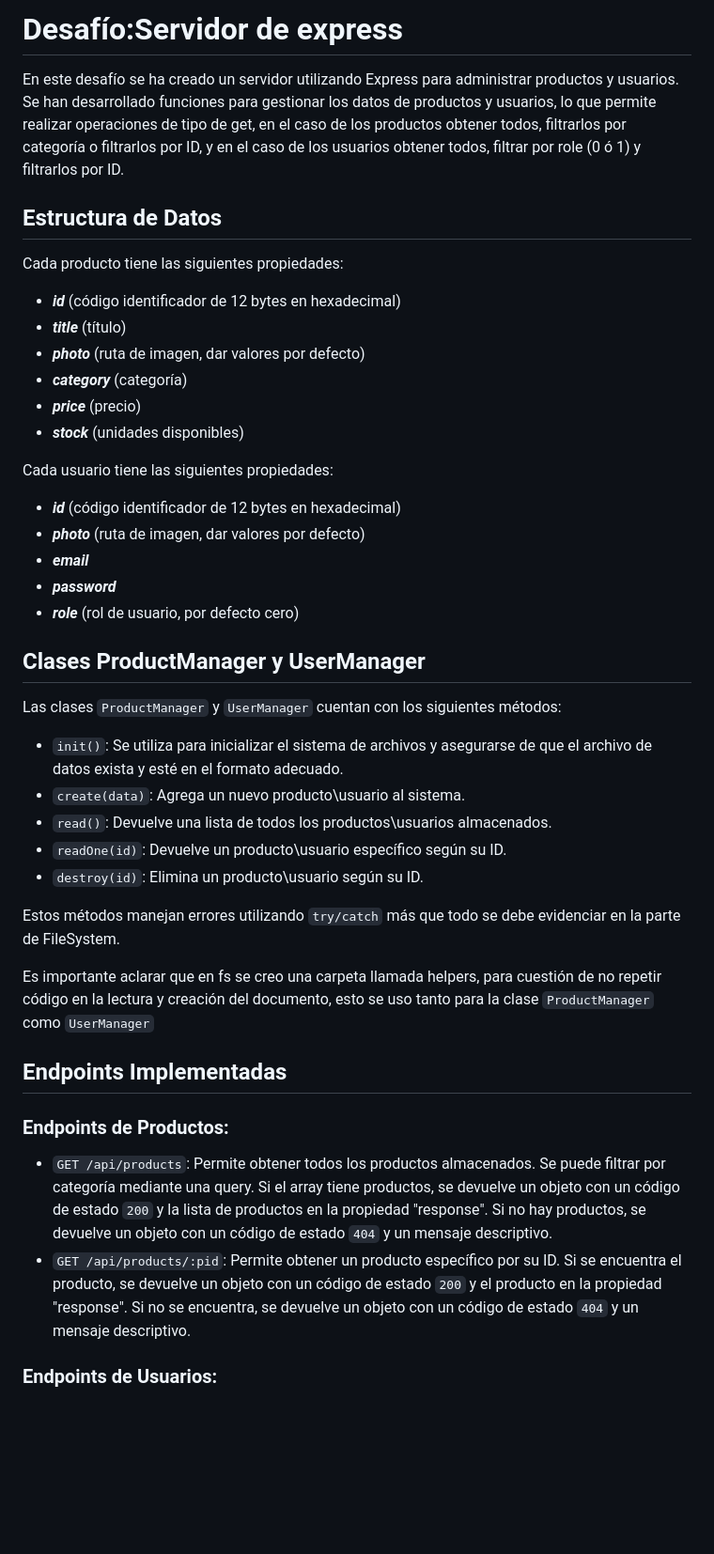
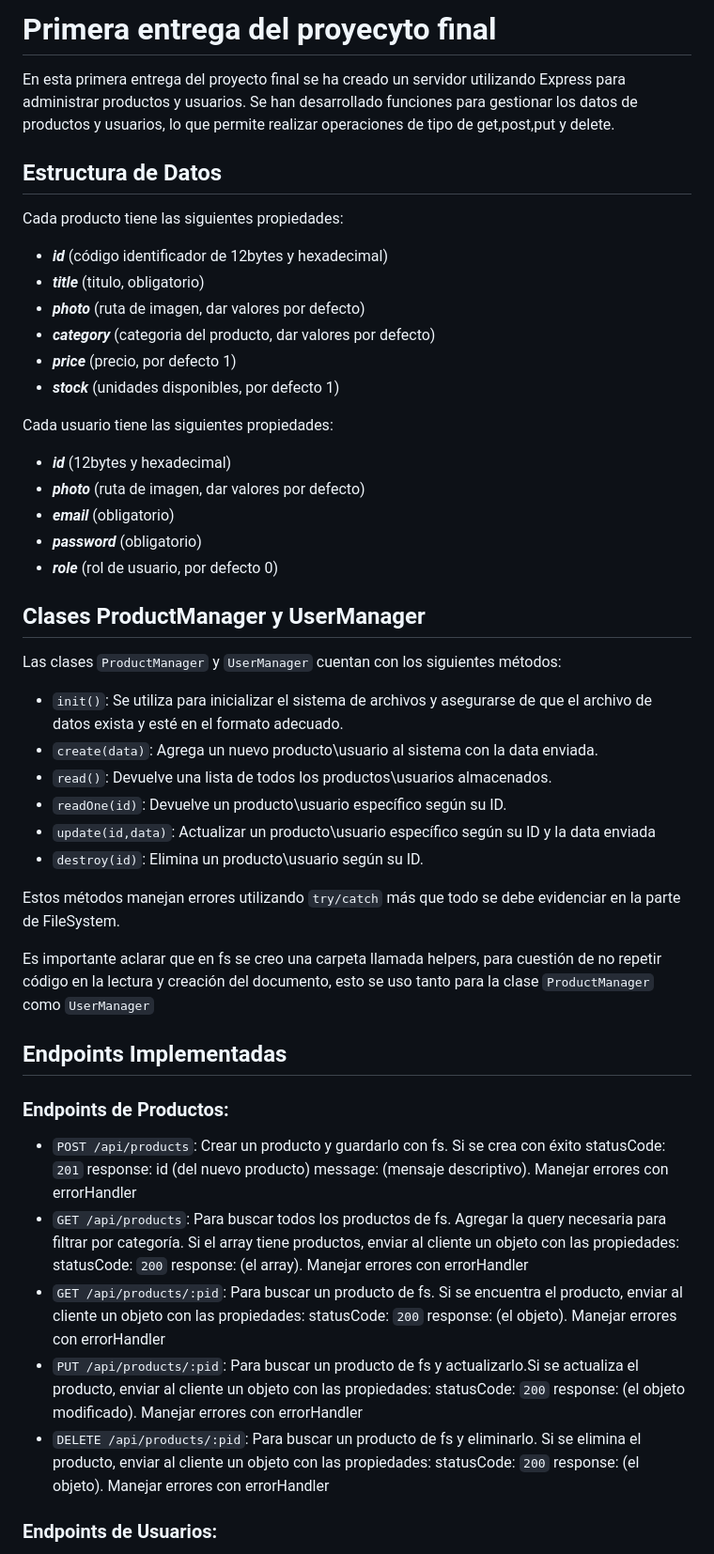
Before and after one commit to StormShadow010/BackendCoderHouse, a Markdown page: README.md, the part around the change printed below. Shown: that part at 94% size. GitHub-like rendering; blank space fills up the shorter version.

```diff
--- a/README.md
+++ b/README.md
@@ -1,33 +1,34 @@
 
-# Desafío:Servidor de express
+# Primera entrega del proyecyto final
 
-En este desafío se ha creado un servidor utilizando Express para administrar productos y usuarios. Se han desarrollado funciones para gestionar los datos de productos y usuarios, lo que permite realizar operaciones de tipo de get, en el caso de los productos obtener todos, filtrarlos por categoría o filtrarlos por ID, y en el caso de los usuarios obtener todos, filtrar por role (0 ó 1) y filtrarlos por ID.
+En esta primera entrega del proyecto final se ha creado un servidor utilizando Express para administrar productos y usuarios. Se han desarrollado funciones para gestionar los datos de productos y usuarios, lo que permite realizar operaciones de tipo de get,post,put y delete.
 
 ## Estructura de Datos
 
 Cada producto tiene las siguientes propiedades:
-- ***id*** (código identificador de 12 bytes en hexadecimal)
-- ***title*** (título)
+- ***id*** (código identificador de 12bytes y hexadecimal)
+- ***title*** (titulo, obligatorio)
 - ***photo*** (ruta de imagen, dar valores por defecto)
-- ***category*** (categoría)
-- ***price*** (precio)
-- ***stock*** (unidades disponibles)
+- ***category*** (categoria del producto, dar valores por defecto)
+- ***price*** (precio, por defecto 1)
+- ***stock*** (unidades disponibles, por defecto 1)
 
 Cada usuario tiene las siguientes propiedades:
-- ***id*** (código identificador de 12 bytes en hexadecimal)
+- ***id*** (12bytes y hexadecimal)
 - ***photo*** (ruta de imagen, dar valores por defecto)
-- ***email***
-- ***password***
-- ***role*** (rol de usuario, por defecto cero)
+- ***email*** (obligatorio)
+- ***password*** (obligatorio)
+- ***role*** (rol de usuario, por defecto 0)
 
 ## Clases ProductManager y UserManager
 
 Las clases `ProductManager` y `UserManager` cuentan con los siguientes métodos:
 
 - `init()`: Se utiliza para inicializar el sistema de archivos y asegurarse de que el archivo de datos exista y esté en el formato adecuado.
-- `create(data)`: Agrega un nuevo producto\usuario al sistema.
+- `create(data)`: Agrega un nuevo producto\usuario al sistema con la data enviada.
 - `read()`: Devuelve una lista de todos los productos\usuarios almacenados.
 - `readOne(id)`: Devuelve un producto\usuario específico según su ID.
+- `update(id,data)`: Actualizar un producto\usuario específico según su ID y la data enviada
 - `destroy(id)`: Elimina un producto\usuario según su ID.
 
 Estos métodos manejan errores utilizando `try/catch` más que todo se debe evidenciar en la parte de FileSystem.
@@ -36,7 +37,9 @@ Es importante aclarar que en fs se creo una carpeta llamada helpers, para cuesti
 
 ## Endpoints Implementadas
 ### Endpoints de Productos:
-- `GET /api/products`: Permite obtener todos los productos almacenados. Se puede filtrar por categoría mediante una query. Si el array tiene productos, se devuelve un objeto con un código de estado `200` y la lista de productos en la propiedad "response". Si no hay productos, se devuelve un objeto con un código de estado `404` y un mensaje descriptivo.
-- `GET /api/products/:pid`: Permite obtener un producto específico por su ID. Si se encuentra el producto, se devuelve un objeto con un código de estado `200` y el producto en la propiedad "response". Si no se encuentra, se devuelve un objeto con un código de estado `404` y un mensaje descriptivo.
-
+- `POST /api/products`: Crear un producto y guardarlo con fs. Si se crea con éxito statusCode: `201` response: id (del nuevo producto) message: (mensaje descriptivo). Manejar errores con errorHandler
+- `GET /api/products`: Para buscar todos los productos de fs. Agregar la query necesaria para filtrar por categoría. Si el array tiene productos, enviar al cliente un objeto con las propiedades: statusCode: `200` response: (el array). Manejar errores con errorHandler
+- `GET /api/products/:pid`: Para buscar un producto de fs. Si se encuentra el producto, enviar al cliente un objeto con las propiedades: statusCode: `200` response: (el objeto). Manejar errores con errorHandler
+- `PUT /api/products/:pid`: Para buscar un producto de fs y actualizarlo.Si se actualiza el producto, enviar al cliente un objeto con las propiedades: statusCode: `200` response: (el objeto modificado). Manejar errores con errorHandler
+- `DELETE /api/products/:pid`: Para buscar un producto de fs y eliminarlo. Si se elimina el producto, enviar al cliente un objeto con las propiedades: statusCode: `200` response: (el objeto). Manejar errores con errorHandler
 ### Endpoints de Usuarios:
```
Also changed, not shown: other parts of README.md (+40 -16 lines).
